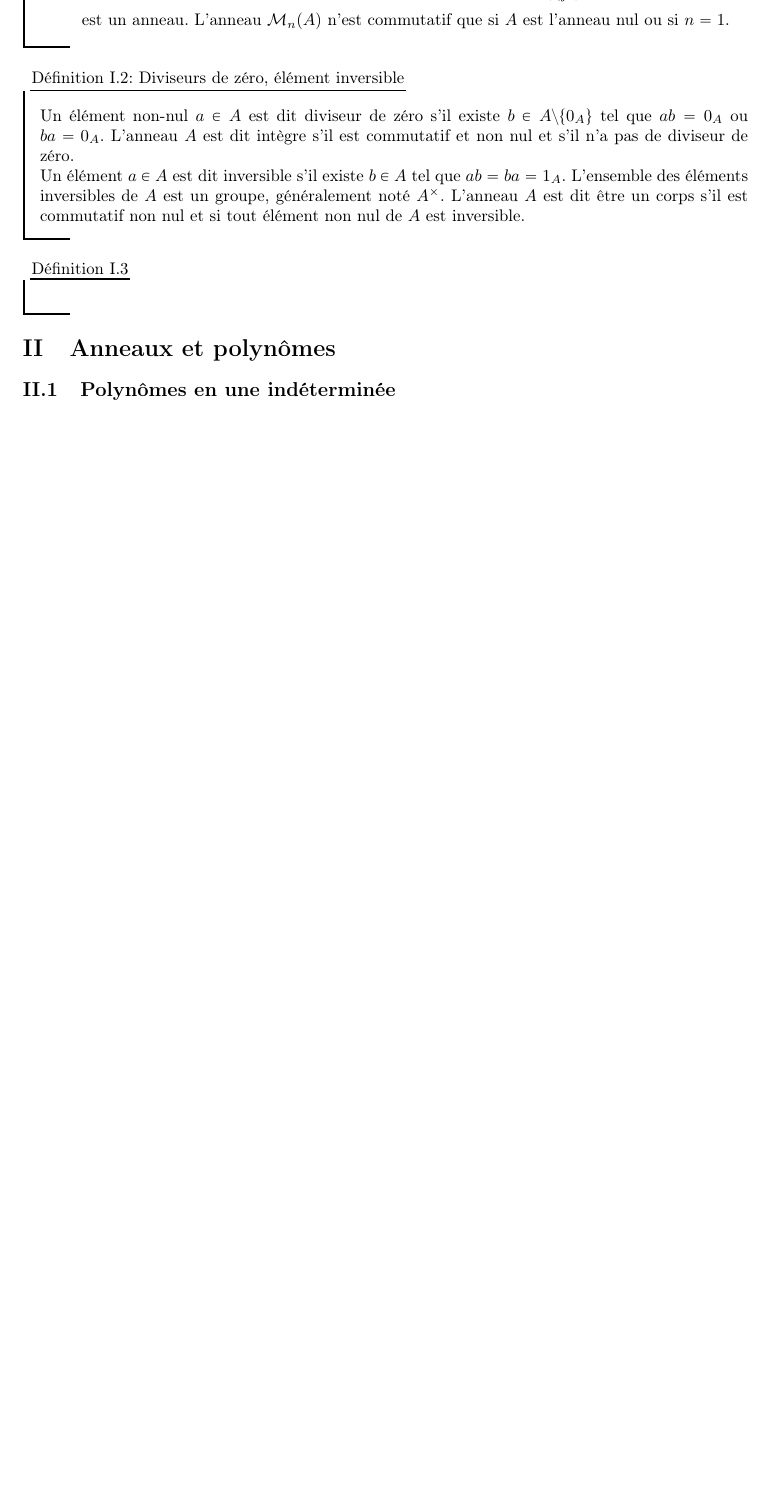
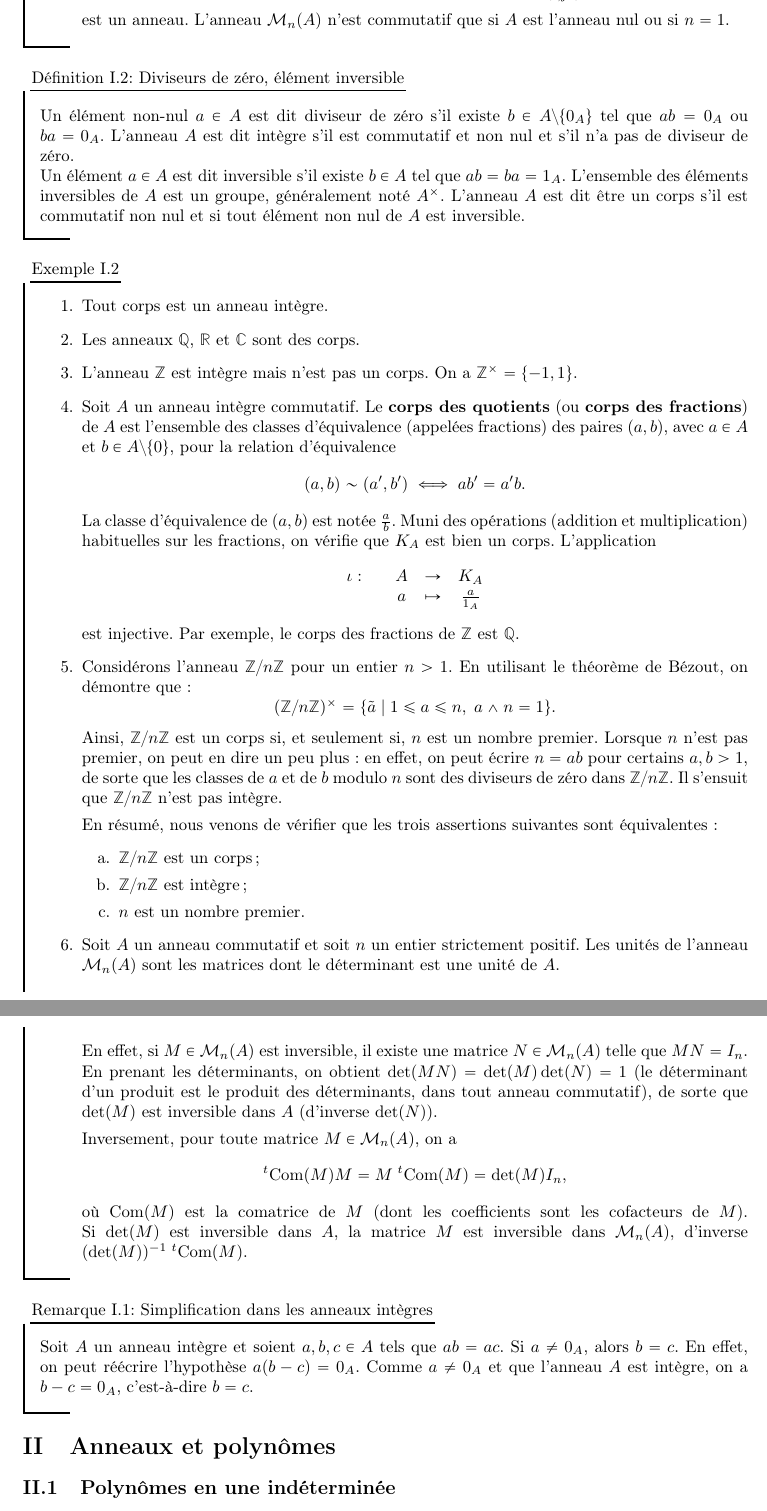
Before and after one commit to CeciestuntestKST/Cours-de-Math-matiques, a LaTeX document (M2/Cours_Anneaux_et_Corps.tex): part of page 4 of 4 before the commit and two parts of pages 4 and 5 of 6 after it, the two joined at a grey line, cut so that both start at the same text, the shorter picture padded with empty space. Compiled offline with pdfLaTeX.

Commit message:
15 oct. 2026, 15:52

```diff
--- a/M2/Cours_Anneaux_et_Corps.tex
+++ b/M2/Cours_Anneaux_et_Corps.tex
@@ -52,9 +52,39 @@
     Un élément $a\in A$ est dit inversible s'il existe $b\in A$ tel que $ab=ba=1_A$. L'ensemble des éléments inversibles de $A$ est un groupe, généralement noté $A^\times$. L'anneau $A$ est dit être un corps s'il est commutatif non nul et si tout élément non nul de $A$ est inversible.
 \end{df}
 
-\begin{df}{}{}
+\begin{ex}{}{}
+    \begin{enumerate}
+        \item Tout corps est un anneau intègre.
+        \item Les anneaux $\Q$, $\R$ et $\C$ sont des corps.
+        \item L'anneau $\Z$ est intègre mais n'est pas un corps. On a $\Z^\times = \{-1, 1\}$.
+        \item Soit $A$ un anneau intègre commutatif. Le \textbf{corps des quotients} (ou \textbf{corps des fractions}) de $A$ est l'ensemble des classes d'équivalence (appelées fractions) des paires $(a, b)$, avec $a \in A$ et $b \in A \setminus \{0\}$, pour la relation d'équivalence
+        \[(a, b) \sim (a', b') \iff ab' = a'b.\]
+        La classe d'équivalence de $(a, b)$ est notée $\frac{a}{b}$. Muni des opérations (addition et multiplication) habituelles sur les fractions, on vérifie que $K_A$ est bien un corps. L'application
+        \[\fundfto{\iota}{A}{K_A}{a}{\frac{a}{1_A}}\]
+        est injective. Par exemple, le corps des fractions de $\Z$ est $\Q$.
+        \item Considérons l'anneau $\Z/n\Z$ pour un entier $n > 1$. En utilisant le théorème de Bézout, on démontre que :
+        \[(\Z/n\Z)^\times = \{\tilde{a} \mid 1 \le a \le n, \; a \wedge n = 1\}.\]
+        Ainsi, $\Z/n\Z$ est un corps si, et seulement si, $n$ est un nombre premier. Lorsque $n$ n'est pas premier, on peut en dire un peu plus : en effet, on peut écrire $n = ab$ pour certains $a, b > 1$, de sorte que les classes de $a$ et de $b$ modulo $n$ sont des diviseurs de zéro dans $\Z/n\Z$. Il s'ensuit que $\Z/n\Z$ n'est pas intègre.
 
-\end{df}
+        En résumé, nous venons de vérifier que les trois assertions suivantes sont équivalentes :
+        \begin{itemize}
+            \item[a.] $\Z/n\Z$ est un corps ;
+            \item[b.] $\Z/n\Z$ est intègre ;
+            \item[c.] $n$ est un nombre premier.
+        \end{itemize}
+        \item Soit $A$ un anneau commutatif et soit $n$ un entier strictement positif. Les unités de l'anneau $\Mr_n(A)$ sont les matrices dont le déterminant est une unité de $A$.
+
+        En effet, si $M \in \Mr_n(A)$ est inversible, il existe une matrice $N \in \Mr_n(A)$ telle que $MN = I_n$. En prenant les déterminants, on obtient $\det(MN) = \det(M)\det(N) = 1$ (le déterminant d'un produit est le produit des déterminants, dans tout anneau commutatif), de sorte que $\det(M)$ est inversible dans $A$ (d'inverse $\det(N)$).
+
+        Inversement, pour toute matrice $M \in \Mr_n(A)$, on a
+        \[{}^t\mathrm{Com}(M) M = M \; {}^t\mathrm{Com}(M) = \det(M) I_n,\]
+        où $\mathrm{Com}(M)$ est la comatrice de $M$ (dont les coefficients sont les cofacteurs de $M$). Si $\det(M)$ est inversible dans $A$, la matrice $M$ est inversible dans $\Mr_n(A)$, d'inverse $(\det(M))^{-1} \; {}^t\mathrm{Com}(M)$.
+    \end{enumerate}
+\end{ex}
+
+\begin{re}{Simplification dans les anneaux intègres}{}
+    Soit $A$ un anneau intègre et soient $a, b, c \in A$ tels que $ab = ac$. Si $a \neq 0_A$, alors $b = c$. En effet, on peut réécrire l'hypothèse $a(b - c) = 0_A$. Comme $a \neq 0_A$ et que l'anneau $A$ est intègre, on a $b - c = 0_A$, c'est-à-dire $b = c$.
+\end{re}
 
 \section{Anneaux et polynômes}
 
```
Also changed, not shown: M2/Cours_Anneaux_et_Corps.tex (24 more changed lines).
